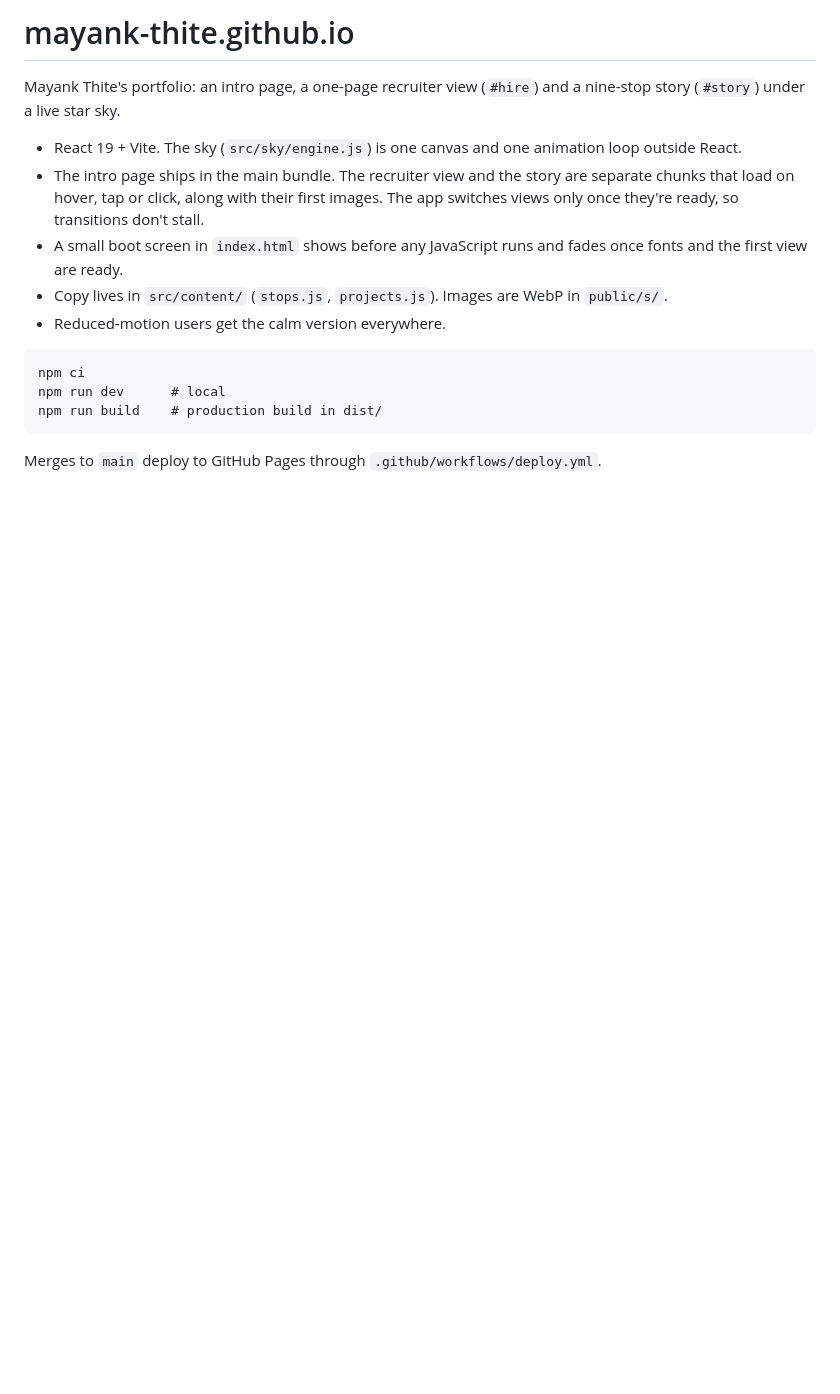
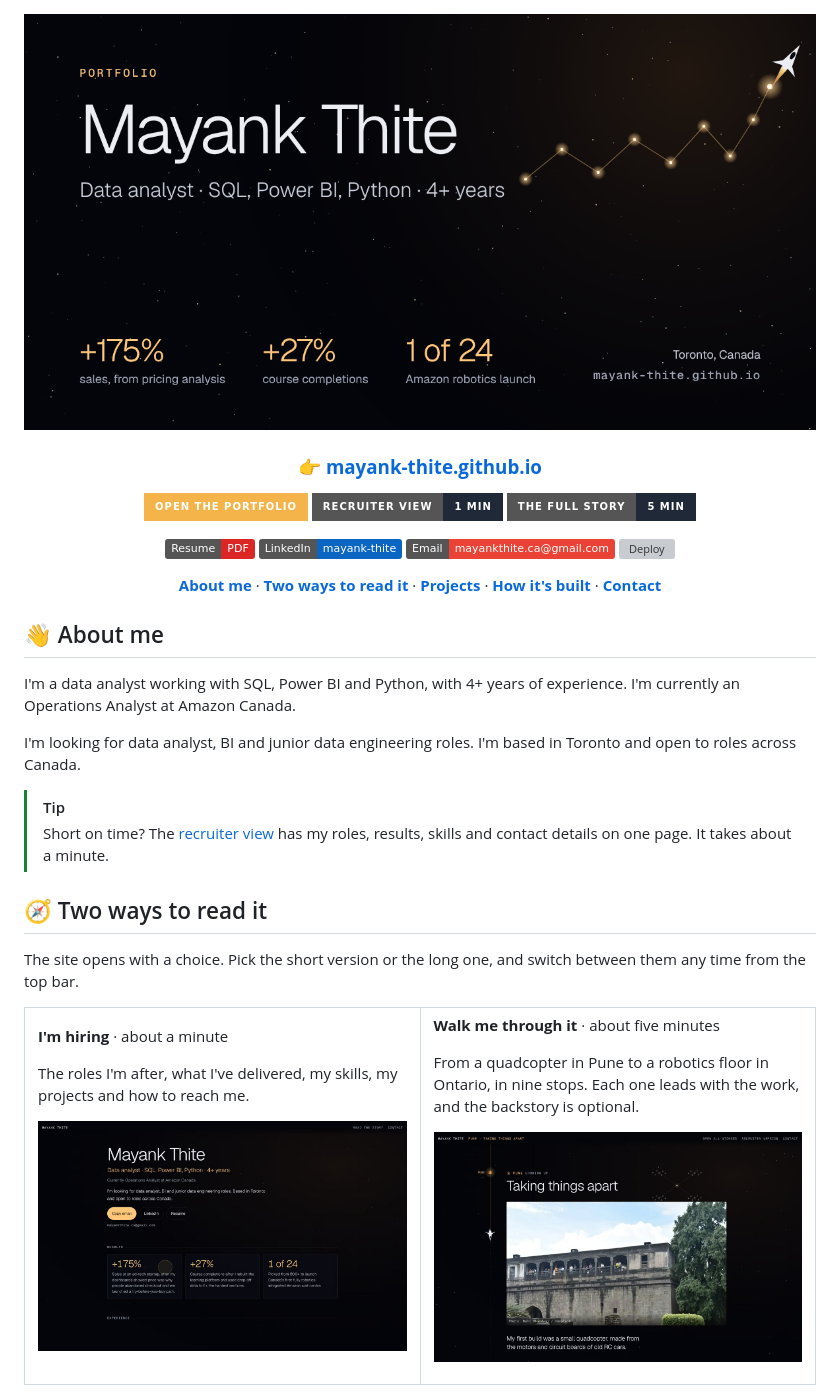
Before and after one commit to Mayank-thite/mayank-thite.github.io, a Markdown page: README.md, the part around one of its changes. GitHub-like rendering; pictures changed too: .github/readme/hire.jpg (added), .github/readme/story.jpg (added); badges without logos; blank space fills up the shorter version; grey boxes are pictures that could not be loaded.

Commit message:
Rewrite the README: link the site up front, show both views and the projects

````diff
--- a/README.md
+++ b/README.md
@@ -1,17 +1,55 @@
-# mayank-thite.github.io
+<div align="center">
 
-Mayank Thite's portfolio: an intro page, a one-page recruiter view (`#hire`) and a nine-stop story (`#story`) under a live star sky.
+<a href="https://mayank-thite.github.io/"><img src="public/og-image.png" alt="Mayank Thite, data analyst. Open the portfolio" width="100%"></a>
 
-- React 19 + Vite. The sky (`src/sky/engine.js`) is one canvas and one animation loop outside React.
-- The intro page ships in the main bundle. The recruiter view and the story are separate chunks that load on hover, tap or click, along with their first images. The app switches views only once they're ready, so transitions don't stall.
-- A small boot screen in `index.html` shows before any JavaScript runs and fades once fonts and the first view are ready.
-- Copy lives in `src/content/` (`stops.js`, `projects.js`). Images are WebP in `public/s/`.
-- Reduced-motion users get the calm version everywhere.
+### 👉 [**mayank-thite.github.io**](https://mayank-thite.github.io/)
 
-```
-npm ci
-npm run dev      # local
-npm run build    # production build in dist/
-```
+[![Open the portfolio](https://img.shields.io/badge/Open_the_portfolio-F5B44A?style=for-the-badge&logo=googlechrome&logoColor=black)](https://mayank-thite.github.io/)
+[![Recruiter view](https://img.shields.io/badge/Recruiter_view-1_min-1F2937?style=for-the-badge)](https://mayank-thite.github.io/#hire)
+[![The full story](https://img.shields.io/badge/The_full_story-5_min-1F2937?style=for-the-badge)](https://mayank-thite.github.io/#story)
 
-Merges to `main` deploy to GitHub Pages through `.github/workflows/deploy.yml`.
+[![Resume](https://img.shields.io/badge/Resume-PDF-DC2626?logo=adobeacrobatreader&logoColor=white)](https://mayank-thite.github.io/Mayank_Thite_Resume.pdf)
+[![LinkedIn](https://img.shields.io/badge/LinkedIn-mayank--thite-0A66C2?logo=linkedin&logoColor=white)](https://www.linkedin.com/in/mayank-thite)
+[![Email](https://img.shields.io/badge/Email-mayankthite.ca%40gmail.com-EA4335?logo=gmail&logoColor=white)](mailto:mayankthite.ca@gmail.com)
+[![Deploy](https://github.com/Mayank-thite/mayank-thite.github.io/actions/workflows/deploy.yml/badge.svg)](https://github.com/Mayank-thite/mayank-thite.github.io/actions/workflows/deploy.yml)
+
+[**About me**](#-about-me) · [**Two ways to read it**](#-two-ways-to-read-it) · [**Projects**](#-projects) · [**How it's built**](#-how-its-built) · [**Contact**](#-contact)
+
+</div>
+
+## 👋 About me
+
+I'm a data analyst working with SQL, Power BI and Python, with 4+ years of experience. I'm currently an Operations Analyst at Amazon Canada.
+
+I'm looking for data analyst, BI and junior data engineering roles. I'm based in Toronto and open to roles across Canada.
+
+> [!TIP]
+> Short on time? The [recruiter view](https://mayank-thite.github.io/#hire) has my roles, results, skills and contact details on one page. It takes about a minute.
+
+## 🧭 Two ways to read it
+
+The site opens with a choice. Pick the short version or the long one, and switch between them any time from the top bar.
+
+<table>
+<tr>
+<td width="50%" valign="top">
+
+**I'm hiring** · about a minute
+
+The roles I'm after, what I've delivered, my skills, my projects and how to reach me.
+
+<a href="https://mayank-thite.github.io/#hire"><img src=".github/readme/hire.jpg" alt="Recruiter view"></a>
+
+</td>
+<td width="50%" valign="top">
+
+**Walk me through it** · about five minutes
+
+From a quadcopter in Pune to a robotics floor in Ontario, in nine stops. Each one leads with the work, and the backstory is optional.
+
+<a href="https://mayank-thite.github.io/#story"><img src=".github/readme/story.jpg" alt="The story view"></a>
+
+</td>
+</tr>
+</table>
+
````
Also changed, not shown: other parts of README.md (+38 -0 lines).
